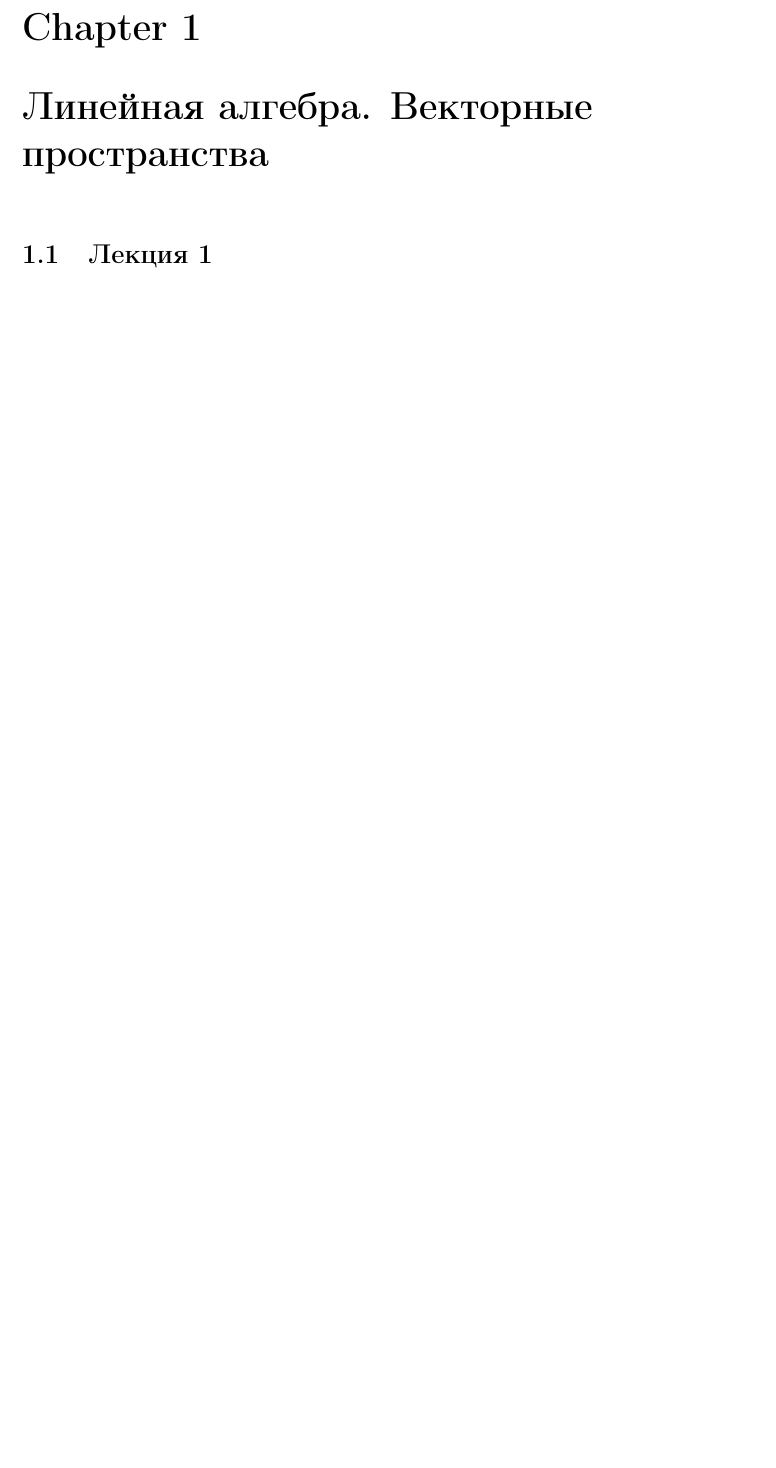
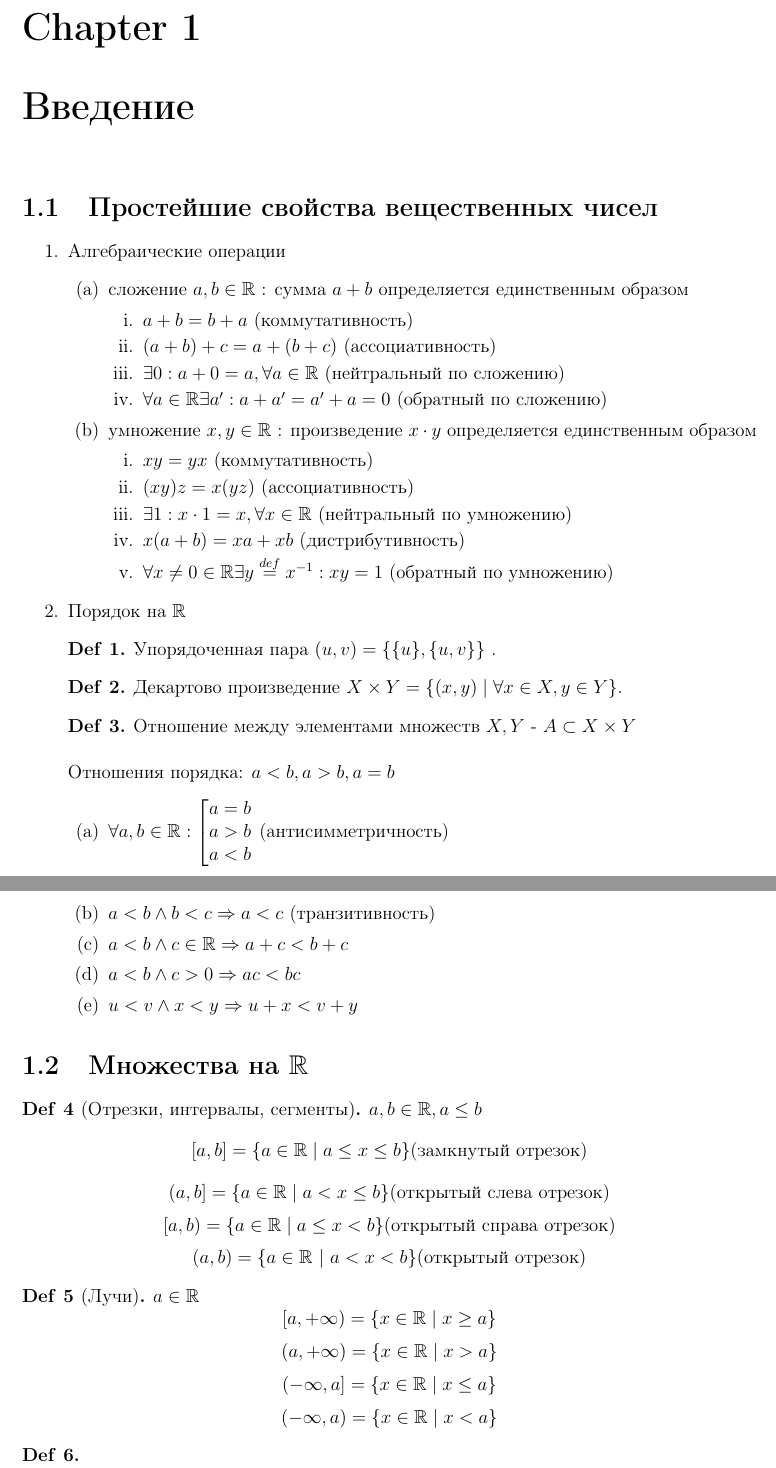
Before and after one commit to tamarinvs19/theory_university, a LaTeX document (matan/matan.tex): part of page 3 of 3 before the commit and two parts of pages 4 and 5 of 5 after it, the two joined at a grey line, cut so that both start at the same text, the shorter picture padded with empty space. Compiled offline with pdfLaTeX.

Commit message:
matan: add the first question for colloquium

```diff
--- a/matan/matan.tex
+++ b/matan/matan.tex
@@ -68,6 +69,70 @@
 \clearpage
 \tableofcontents
 \clearpage
-\chapter{Линейная алгебра. Векторные пространства}
-\section{Лекция 1}
+\chapter{Введение}
+\section{Простейшие свойства вещественных чисел}
+\begin{enumerate}
+    \item Алгебраические операции
+	\begin{enumerate}
+	    \item сложение $a, b \in \R$ : сумма $a+b$ определяется единственным образом
+		\begin{enumerate}
+		    \item  $a+b = b+a$ (коммутативность)
+		    \item  $(a+b)+c = a+(b+c)$ (ассоциативность)
+		    \item  $\exists 0: a +0 = a, \forall a \in \R$ (нейтральный по сложению)
+		    \item  $\forall a \in \R \exists a': a +a' = a' + a = 0 $ (обратный по сложению)
+		\end{enumerate}
+	    \item умножение $x,y \in \R$ : произведение $x\cdot y$ определяется единственным образом
+		\begin{enumerate}
+		    \item  $x y = y x$ (коммутативность)
+		    \item  $(xy)z = x(yz)$ (ассоциативность)
+		    \item  $\exists 1: x \cdot 1 = x, \forall x \in \R$ (нейтральный по умножению)
+		    \item  $x(a+b) =xa + xb$ (дистрибутивность)
+		    \item  $\forall x\ne 0 \in \R \exists y  \stackrel{def} = x^{-1}: xy = 1$ (обратный по умножению)
+		\end{enumerate}
+	\end{enumerate}
+    \item Порядок на $\R$
+	\begin{defn}
+	    Упорядоченная пара $(u, v) = \{\{u\}, \{u, v\}\}$ .
+	\end{defn}
+	\begin{defn}
+	    Декартово произведение $X \times Y = \{(x, y) \mid \forall x \in X, y \in Y\}$.
+	\end{defn}
+	\begin{defn}
+	    Отношение между элементами множеств $X, Y$ - $A \subset X \times Y$
+	\end{defn}
+	Отношения порядка: $a < b, a>b, a=b$
+	 \begin{enumerate}
+	    \item $\forall a, b \in \R: \left [
+		    \begin{matrix}
+		        a = b \\ a > b \\ a< b
+		    \end{matrix}
+		\right. $ (антисимметричность)
+	    \item $a<b \wedge b < c \Rightarrow a < c$ (транзитивность)
+	    \item $a<b \wedge c \in \R \Rightarrow a + c < b + c$
+	    \item $a<b \wedge c > 0 \Rightarrow ac < bc$
+	    \item $u < v \wedge x < y \Rightarrow u+x  < v + y$
+	\end{enumerate}
+\end{enumerate}
+\section{Множества на $\R$ }
+\begin{defn}[Отрезки, интервалы, сегменты]
+    $a, b \in \R, a \le b$
+    $$
+    [a, b] = \{a \in \R \mid a \le x \le b\} \mbox{(замкнутый отрезок)}
+    $$
+    $$
+    (a, b] = \{a \in \R \mid a < x \le b\} \mbox{(открытый слева отрезок)}
+    $$
+    $$
+    [a, b) = \{a \in \R \mid a \le x < b\}  \mbox{(открытый справа отрезок)}
+    $$
+    $$(a, b) = \{a \in \R ~|~ a < x < b\} \mbox{(открытый отрезок)}$$
+\end{defn}
 
+\begin{defn}[Лучи] $a \in \R$
+$$[a, +\infty) = \{x \in \R \mid x \ge a\}$$
+$$(a, +\infty) = \{x \in \R \mid x > a\}  $$
+$$(-\infty, a] = \{x \in \R \mid x \le a\}$$
+$$ (-\infty, a) =\{x \in \R \mid x < a\}$$
+\end{defn}
+
+\begin{defn}$ $
```
Also changed, not shown: matan/string.pdf, matan/matan.tex (24 more changed lines), 1 other file.
